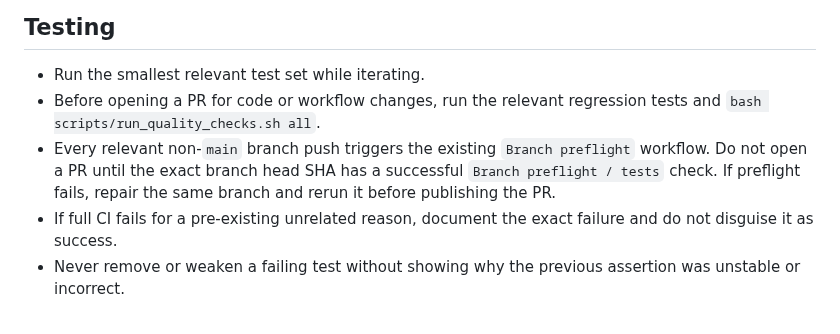
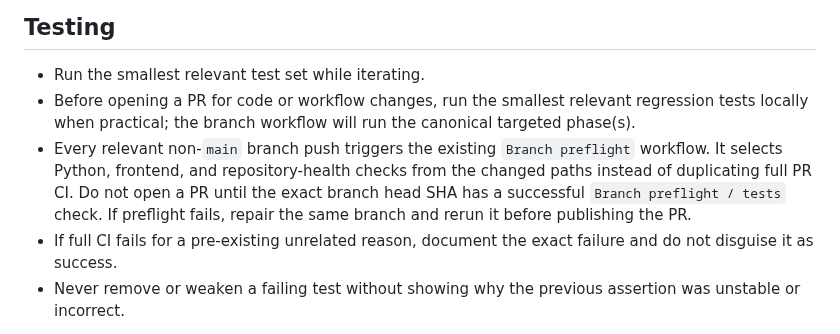
Before and after one commit to kaamilbadami/yartchives, a Markdown page: AGENTS.md, the part around the change. GitHub-like rendering.

Commit message:
docs: require targeted branch preflight before PR

```diff
--- a/AGENTS.md
+++ b/AGENTS.md
@@ -55,8 +55,8 @@ These instructions apply to automated coding agents working in this repository.
 ## Testing
 
 - Run the smallest relevant test set while iterating.
-- Before opening a PR for code or workflow changes, run the relevant regression tests and `bash scripts/run_quality_checks.sh all`.
-- Every relevant non-`main` branch push triggers the existing `Branch preflight` workflow. Do not open a PR until the exact branch head SHA has a successful `Branch preflight / tests` check. If preflight fails, repair the same branch and rerun it before publishing the PR.
+- Before opening a PR for code or workflow changes, run the smallest relevant regression tests locally when practical; the branch workflow will run the canonical targeted phase(s).
+- Every relevant non-`main` branch push triggers the existing `Branch preflight` workflow. It selects Python, frontend, and repository-health checks from the changed paths instead of duplicating full PR CI. Do not open a PR until the exact branch head SHA has a successful `Branch preflight / tests` check. If preflight fails, repair the same branch and rerun it before publishing the PR.
 - If full CI fails for a pre-existing unrelated reason, document the exact failure and do not disguise it as success.
 - Never remove or weaken a failing test without showing why the previous assertion was unstable or incorrect.
 
```
